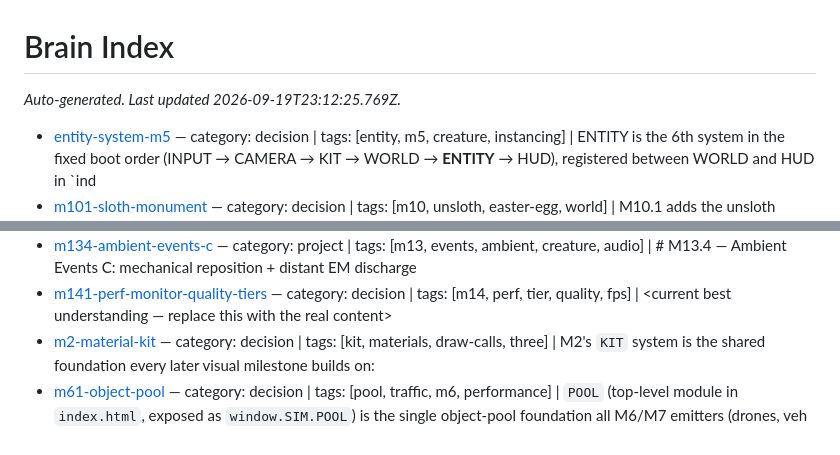
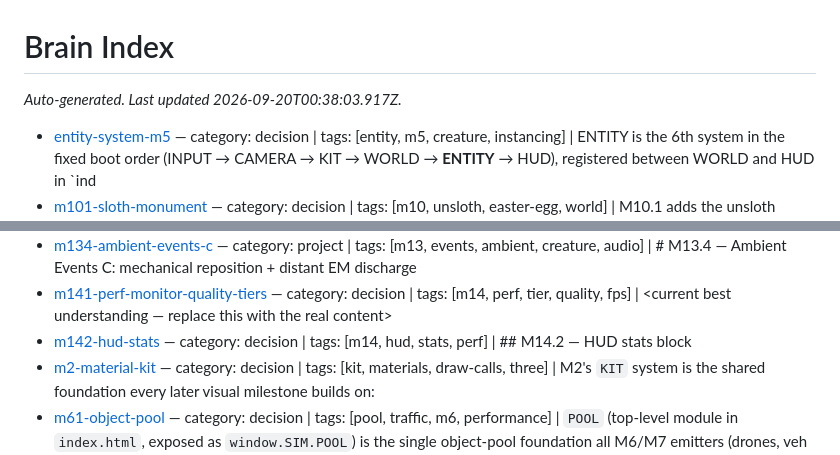
Before and after one commit to dilled/3dVoxelDemo, a Markdown page: brain/index.md, 2 parts joined by grey strips. Drawn GitHub-style.

```diff
--- a/brain/index.md
+++ b/brain/index.md
@@ -1,6 +1,6 @@
 # Brain Index
 
-_Auto-generated. Last updated 2026-09-19T23:12:25.769Z._
+_Auto-generated. Last updated 2026-09-20T00:38:03.917Z._
 
 - [entity-system-m5](pages/entity-system-m5.md) — category: decision | tags: [entity, m5, creature, instancing] | ENTITY is the 6th system in the fixed boot order (INPUT → CAMERA → KIT → WORLD → **ENTITY** → HUD), registered between WORLD and HUD in `ind
 - [m101-sloth-monument](pages/m101-sloth-monument.md) — category: decision | tags: [m10, unsloth, easter-egg, world] | M10.1 adds the unsloth monument as a **standalone** child of `WORLD.root`
@@ -18,6 +18,7 @@ _Auto-generated. Last updated 2026-09-19T23:12:25.769Z._
 - [m133-ambient-events-b](pages/m133-ambient-events-b.md) — category: project | tags: [m13, events, ambient, world, drones, steam] | # M13.3 — Ambient Events B: cooling emergency + drone launch
 - [m134-ambient-events-c](pages/m134-ambient-events-c.md) — category: project | tags: [m13, events, ambient, creature, audio] | # M13.4 — Ambient Events C: mechanical reposition + distant EM discharge
 - [m141-perf-monitor-quality-tiers](pages/m141-perf-monitor-quality-tiers.md) — category: decision | tags: [m14, perf, tier, quality, fps] | <current best understanding — replace this with the real content>
+- [m142-hud-stats](pages/m142-hud-stats.md) — category: decision | tags: [m14, hud, stats, perf] | ## M14.2 — HUD stats block
 - [m2-material-kit](pages/m2-material-kit.md) — category: decision | tags: [kit, materials, draw-calls, three] | M2's `KIT` system is the shared foundation every later visual milestone builds on:
 - [m61-object-pool](pages/m61-object-pool.md) — category: decision | tags: [pool, traffic, m6, performance] | `POOL` (top-level module in `index.html`, exposed as `window.SIM.POOL`) is the single object-pool foundation all M6/M7 emitters (drones, veh
 - [m62-traffic-drones](pages/m62-traffic-drones.md) — category: decision | tags: [m6, traffic, pool, tier] | ## Decided
```
Also changed, not shown: brain/pages/m142-hud-stats.md (added, +38 -0 lines), brain/roadmap.md (+4 -3 lines).
